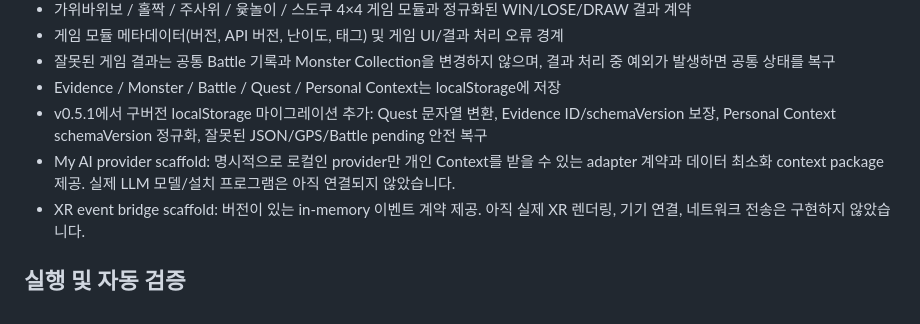
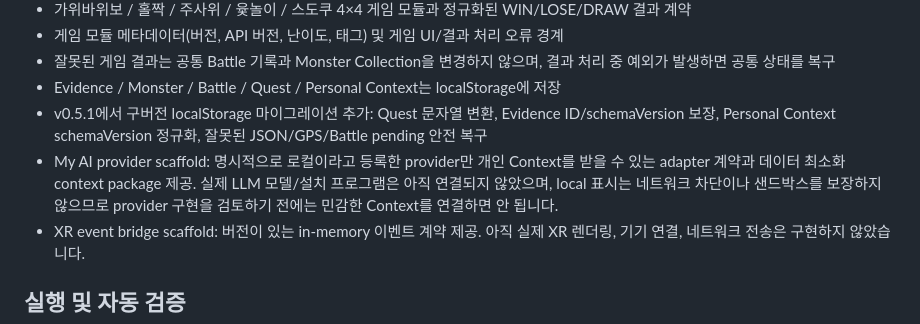
Before and after one commit to rsumnet/AI_Reality_Quest_MVP_v0.1, a Markdown page: README.md, the part around the change. GitHub-like rendering.

Commit message:
docs(v0.5.2): clarify local provider trust boundary

```diff
--- a/README.md
+++ b/README.md
@@ -13,7 +13,7 @@
 - 잘못된 게임 결과는 공통 Battle 기록과 Monster Collection을 변경하지 않으며, 결과 처리 중 예외가 발생하면 공통 상태를 복구
 - Evidence / Monster / Battle / Quest / Personal Context는 localStorage에 저장
 - v0.5.1에서 구버전 localStorage 마이그레이션 추가: Quest 문자열 변환, Evidence ID/schemaVersion 보장, Personal Context schemaVersion 정규화, 잘못된 JSON/GPS/Battle pending 안전 복구
-- My AI provider scaffold: 명시적으로 로컬인 provider만 개인 Context를 받을 수 있는 adapter 계약과 데이터 최소화 context package 제공. 실제 LLM 모델/설치 프로그램은 아직 연결되지 않았습니다.
+- My AI provider scaffold: 명시적으로 로컬이라고 등록한 provider만 개인 Context를 받을 수 있는 adapter 계약과 데이터 최소화 context package 제공. 실제 LLM 모델/설치 프로그램은 아직 연결되지 않았으며, local 표시는 네트워크 차단이나 샌드박스를 보장하지 않으므로 provider 구현을 검토하기 전에는 민감한 Context를 연결하면 안 됩니다.
 - XR event bridge scaffold: 버전이 있는 in-memory 이벤트 계약 제공. 아직 실제 XR 렌더링, 기기 연결, 네트워크 전송은 구현하지 않았습니다.
 
 ## 실행 및 자동 검증
```
